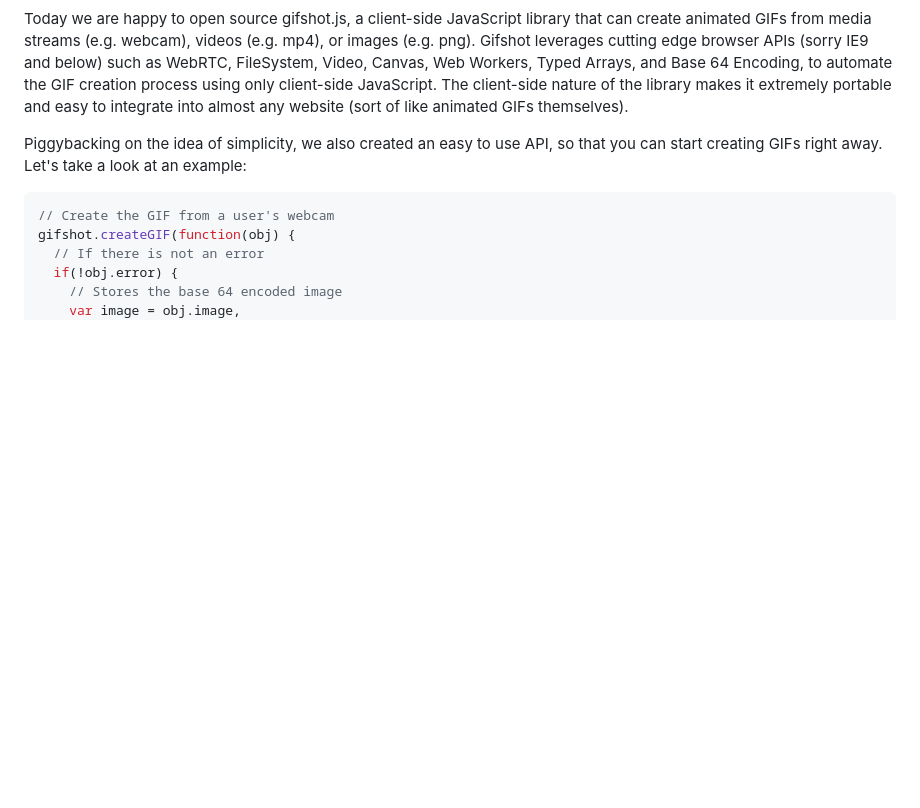
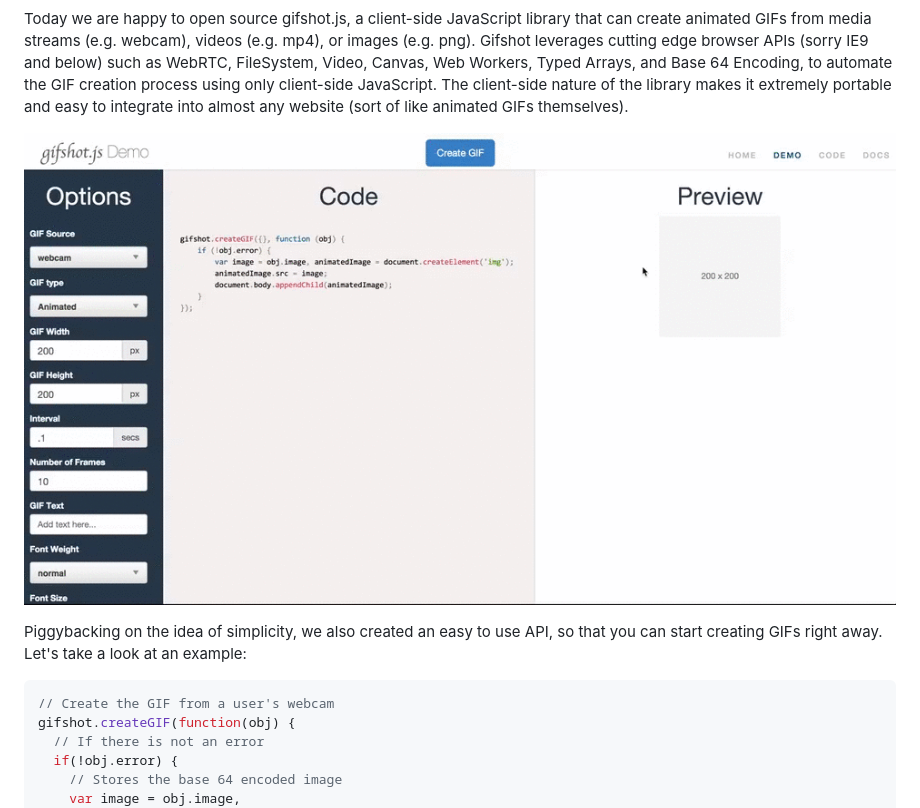
Before and after one commit to michael-benin-CN/gifshot, a Markdown page: README.md, the part around the change. GitHub-like rendering; pictures changed too: images/screencastGIF.gif (added); blank space fills up the shorter version.

Commit message:
Added EJ gif and screencast GIF

```diff
--- a/README.md
+++ b/README.md
@@ -3,6 +3,8 @@
 ![](http://i.imgur.com/I17GUX9.gif)
 
 Today we are happy to open source gifshot.js, a client-side JavaScript library that can create animated GIFs from media streams (e.g. webcam), videos (e.g. mp4), or images (e.g. png). Gifshot leverages cutting edge browser APIs (sorry IE9 and below) such as WebRTC, FileSystem, Video, Canvas, Web Workers, Typed Arrays, and Base 64 Encoding, to automate the GIF creation process using only client-side JavaScript. The client-side nature of the library makes it extremely portable and easy to integrate into almost any website (sort of like animated GIFs themselves).
+
+![](images/screencastGIF.gif)
 
 Piggybacking on the idea of simplicity, we also created an easy to use API, so that you can start creating GIFs right away.  Let's take a look at an example:
 
```
Also changed, not shown: images/gifshot-25.gif (added), 1 other file.
